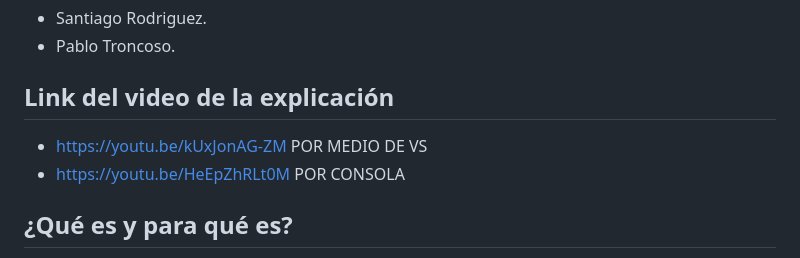
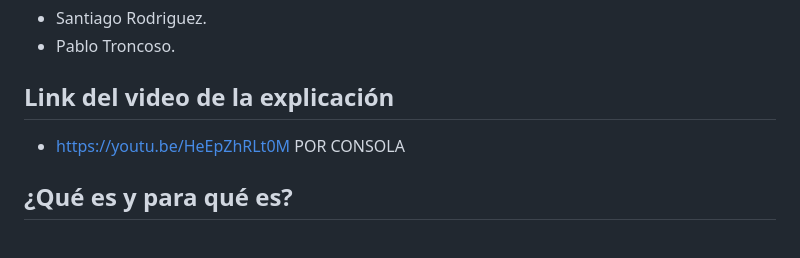
Before and after one commit to gfrda347/Entrega5-Calculadora-Impuestos, a Markdown page: README.md, the part around the change. Rendered like a GitHub page.

```diff
--- a/README.md
+++ b/README.md
@@ -6,7 +6,6 @@
 - Pablo Troncoso.
 
 ## Link del video de la explicación
-- https://youtu.be/kUxJonAG-ZM POR MEDIO DE VS
 - https://youtu.be/HeEpZhRLt0M POR CONSOLA
 
 ## ¿Qué es y para qué es?
```
